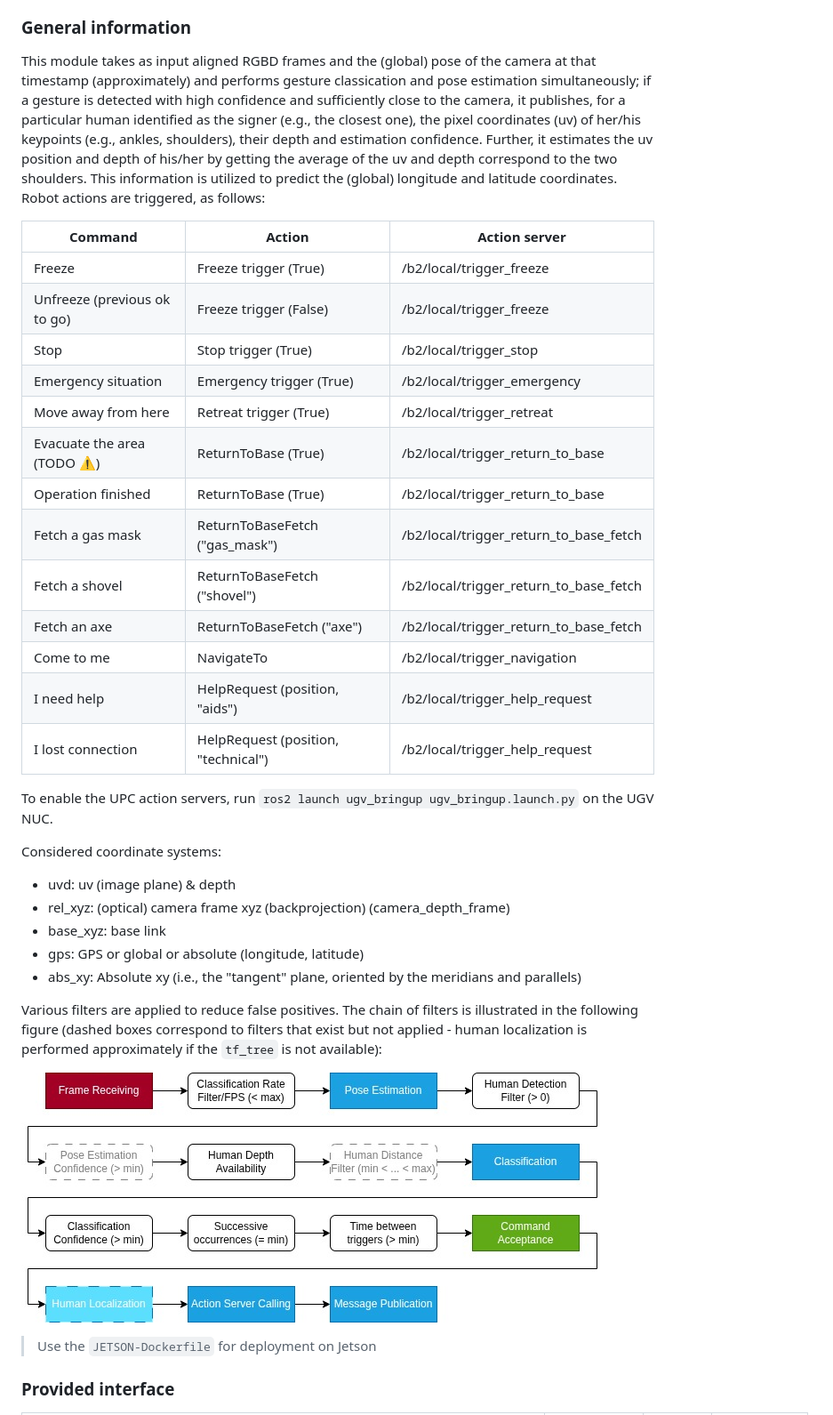
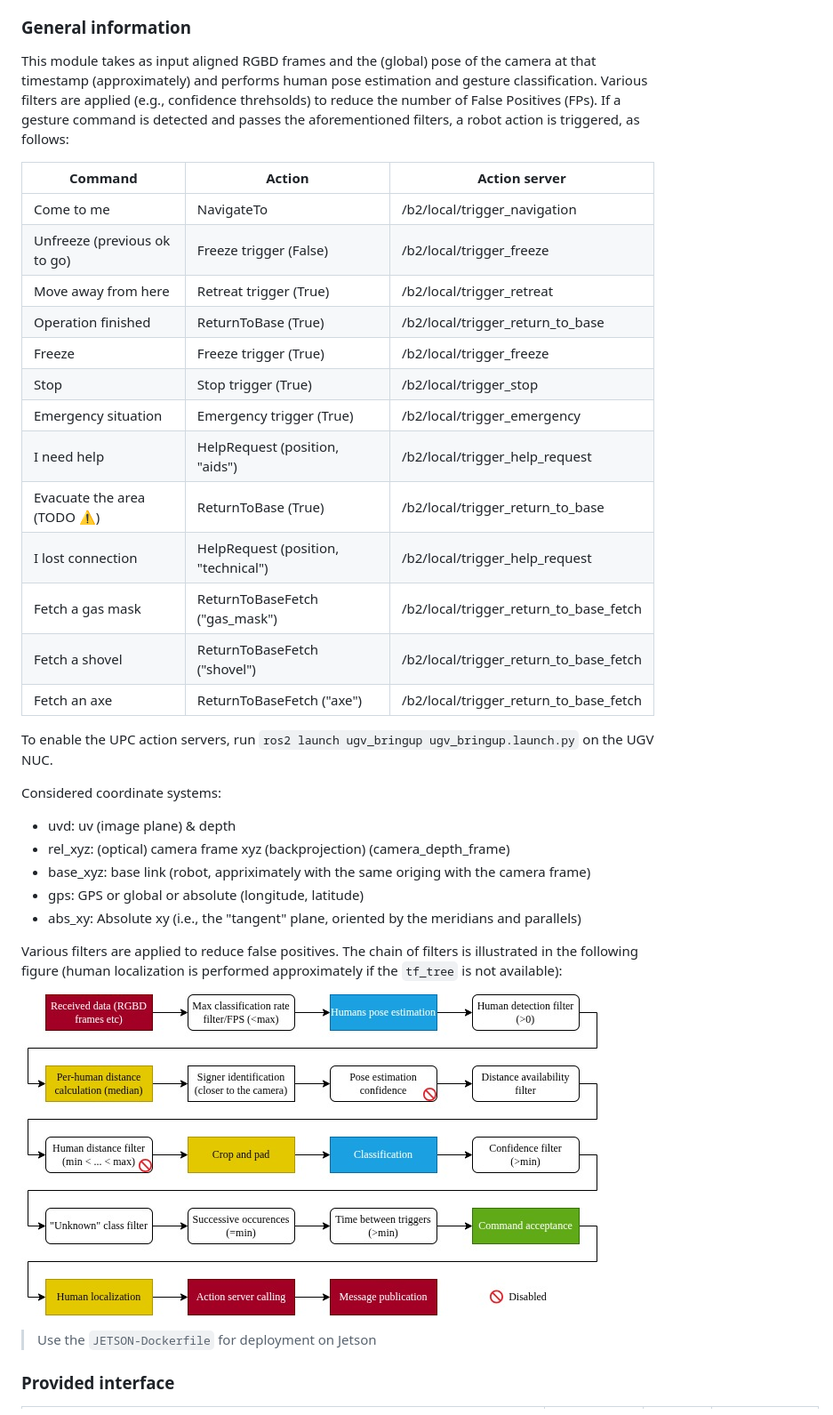
Before and after one commit to foteinosKonstantinos/gesture_module_v2, a Markdown page: README.md, the part around one of its changes. Shown at 89% size. Drawn GitHub-style; pictures changed too: assets/filtersv2.jpg (deleted), assets/pipeline_overview.jpg (added).

```diff
--- a/README.md
+++ b/README.md
@@ -22,36 +22,36 @@ If you find this repository useful, please consider citing our releted paper:
 
 ### General information
 
-This module takes as input aligned RGBD frames and the (global) pose of the camera at that timestamp (approximately) and performs gesture classication and pose estimation simultaneously; if a gesture is detected with high confidence and sufficiently close to the camera, it publishes, for a particular human identified as the signer (e.g., the closest one), the pixel coordinates (uv) of her/his keypoints (e.g., ankles, shoulders), their depth and estimation confidence. Further, it estimates the uv position and depth of his/her by getting the average of the uv and depth correspond to the two shoulders. This information is utilized to predict the (global) longitude and latitude coordinates. Robot actions are triggered, as follows:
+This module takes as input aligned RGBD frames and the (global) pose of the camera at that timestamp (approximately) and performs human pose estimation and gesture classification. Various filters are applied (e.g., confidence threhsolds) to reduce the number of False Positives (FPs). If a gesture command is detected and passes the aforementioned filters, a robot action is triggered, as follows:
 
 | Command | Action | Action server |
 | --- | --- | --- |
+| Come to me | NavigateTo | /b2/local/trigger_navigation |
+| Unfreeze (previous ok to go) | Freeze trigger (False) | /b2/local/trigger_freeze |
+| Move away from here | Retreat trigger (True) | /b2/local/trigger_retreat |
+| Operation finished | ReturnToBase (True) | /b2/local/trigger_return_to_base |
 | Freeze | Freeze trigger (True) | /b2/local/trigger_freeze |
-| Unfreeze (previous ok to go) | Freeze trigger (False) | /b2/local/trigger_freeze |
 | Stop | Stop trigger (True) | /b2/local/trigger_stop |
 | Emergency situation | Emergency trigger (True) | /b2/local/trigger_emergency |
-| Move away from here | Retreat trigger (True) | /b2/local/trigger_retreat |
+| I need help | HelpRequest (position, "aids") | /b2/local/trigger_help_request |
 | Evacuate the area (TODO ⚠️) | ReturnToBase (True) | /b2/local/trigger_return_to_base |
-| Operation finished | ReturnToBase (True) | /b2/local/trigger_return_to_base |
+| I lost connection | HelpRequest (position, "technical") | /b2/local/trigger_help_request |
 | Fetch a gas mask | ReturnToBaseFetch ("gas_mask") | /b2/local/trigger_return_to_base_fetch |
 | Fetch a shovel | ReturnToBaseFetch ("shovel") | /b2/local/trigger_return_to_base_fetch |
 | Fetch an axe | ReturnToBaseFetch ("axe") | /b2/local/trigger_return_to_base_fetch |
-| Come to me | NavigateTo | /b2/local/trigger_navigation |
-| I need help | HelpRequest (position, "aids") | /b2/local/trigger_help_request |
-| I lost connection | HelpRequest (position, "technical") | /b2/local/trigger_help_request |
 
 To enable the UPC action servers, run `ros2 launch ugv_bringup ugv_bringup.launch.py` on the UGV NUC.
 
 Considered coordinate systems:
 - uvd: uv (image plane) & depth
 - rel_xyz: (optical) camera frame xyz (backprojection) (camera_depth_frame)
-- base_xyz: base link
+- base_xyz: base link (robot, appriximately with the same origing with the camera frame)
 - gps: GPS or global or absolute (longitude, latitude)
 - abs_xy: Absolute xy (i.e., the "tangent" plane, oriented by the meridians and parallels)
 
-Various filters are applied to reduce false positives. The chain of filters is illustrated in the following figure (dashed boxes correspond to filters that exist but not applied - human localization is performed approximately if the `tf_tree` is not available):
+Various filters are applied to reduce false positives. The chain of filters is illustrated in the following figure (human localization is performed approximately if the `tf_tree` is not available):
 
-![Block diagram](./assets/filtersv2.jpg)
+![Block diagram](./assets/pipeline_overview.jpg)
 
 > Use the `JETSON-Dockerfile` for deployment on Jetson
 
```
Also changed, not shown: other parts of README.md (+2 -0 lines), 4 other files.
